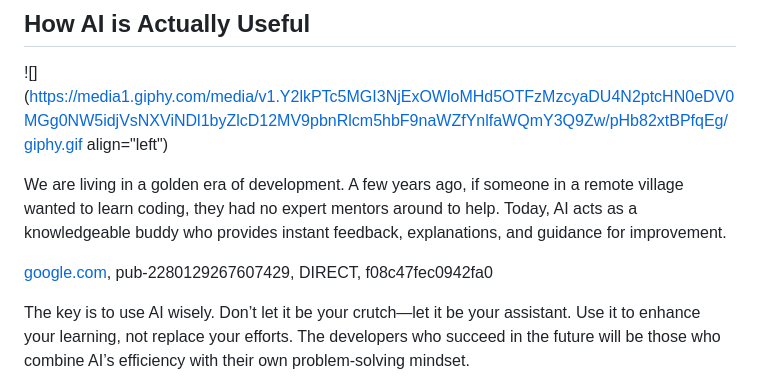
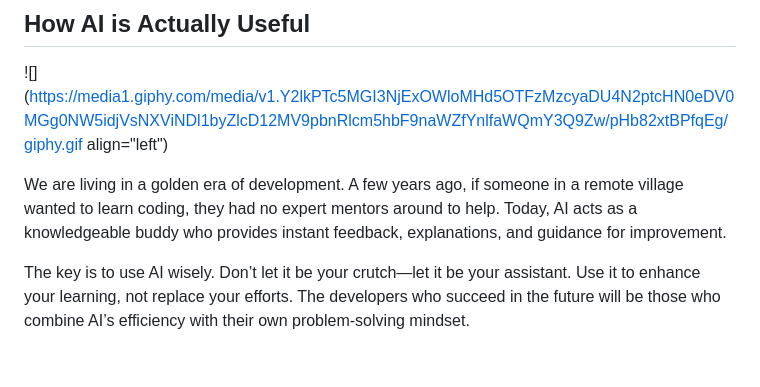
Before and after one commit to Rudraksh2003/Hashnode, a Markdown page: cm7doas5k000208jo211c2qu6.md, the part around the change. GitHub-like rendering; blank space fills up the shorter version.

Commit message:
update post: Building Like a Worst Developer: The Dirty Code Mindset

```diff
--- a/cm7doas5k000208jo211c2qu6.md
+++ b/cm7doas5k000208jo211c2qu6.md
@@ -39,8 +39,6 @@ But here’s the reality: AI is a tool, not a replacement.
 
 We are living in a golden era of development. A few years ago, if someone in a remote village wanted to learn coding, they had no expert mentors around to help. Today, AI acts as a knowledgeable buddy who provides instant feedback, explanations, and guidance for improvement.
 
-[google.com](http://google.com), pub-2280129267607429, DIRECT, f08c47fec0942fa0
-
 The key is to use AI wisely. Don’t let it be your crutch—let it be your assistant. Use it to enhance your learning, not replace your efforts. The developers who succeed in the future will be those who combine AI’s efficiency with their own problem-solving mindset.
 
 So, the question is—are you letting AI make you a better developer, or are you letting it turn you into a replaceable one?
```
